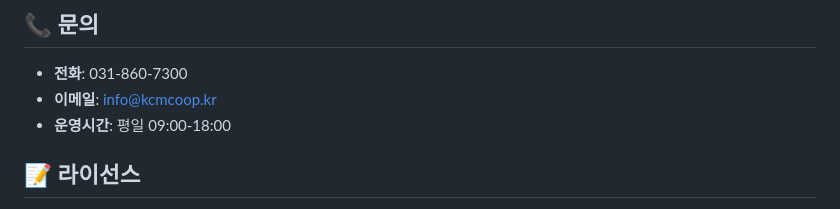
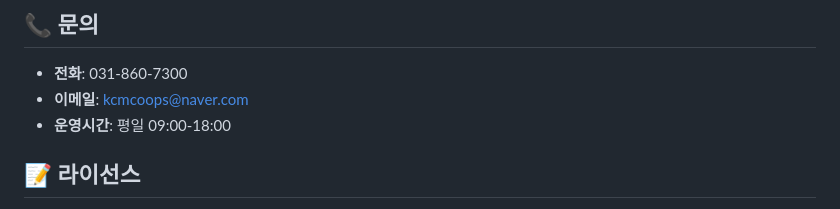
Before and after one commit to heunglae/kcm-coop-website, a Markdown page: README.md, the part around the change. Drawn GitHub-style.

Commit message:
Update README.md
Signed-off-by: heunglae <78581010+heunglae@users.noreply.github.com>

```diff
--- a/README.md
+++ b/README.md
@@ -320,7 +320,7 @@ Body: { views: 1 }
 ## 📞 문의
 
 - **전화**: 031-860-7300
-- **이메일**: info@kcmcoop.kr
+- **이메일**: kcmcoops@naver.com
 - **운영시간**: 평일 09:00-18:00
 
 ## 📝 라이선스
```
